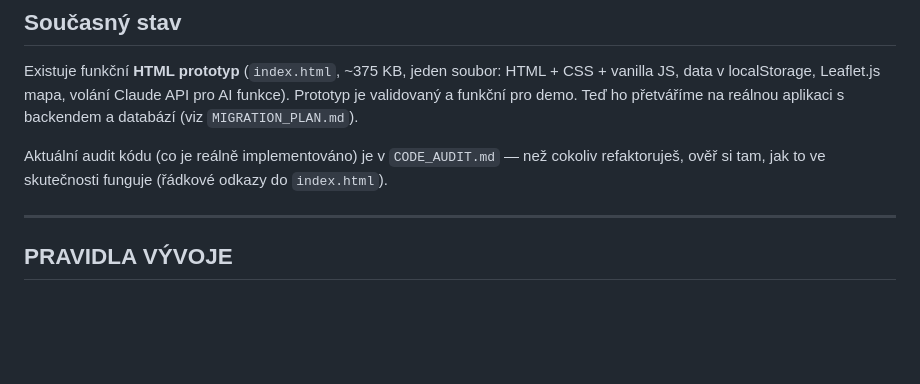
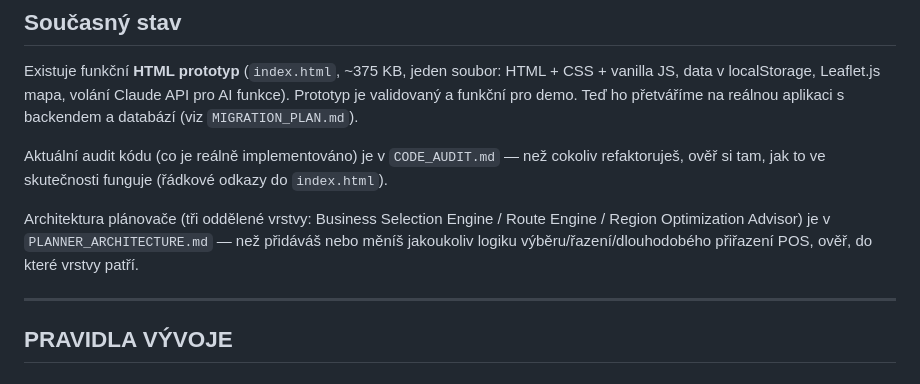
Before and after one commit to pavelhroch1-web/Allwyn-space, a Markdown page: docs/CLAUDE.md, the part around the change. Rendered like a GitHub page; blank space fills up the shorter version.

```diff
--- a/docs/CLAUDE.md
+++ b/docs/CLAUDE.md
@@ -12,6 +12,11 @@ Pavel — manažer ~27 merch techniků ve společnosti Allwyn (loterie, ČR). Ne
 Existuje funkční **HTML prototyp** (`index.html`, ~375 KB, jeden soubor: HTML + CSS + vanilla JS, data v localStorage, Leaflet.js mapa, volání Claude API pro AI funkce). Prototyp je validovaný a funkční pro demo. Teď ho přetváříme na reálnou aplikaci s backendem a databází (viz `MIGRATION_PLAN.md`).
 
 Aktuální audit kódu (co je reálně implementováno) je v `CODE_AUDIT.md` — než cokoliv refaktoruješ, ověř si tam, jak to ve skutečnosti funguje (řádkové odkazy do `index.html`).
+
+Architektura plánovače (tři oddělené vrstvy: Business Selection Engine /
+Route Engine / Region Optimization Advisor) je v `PLANNER_ARCHITECTURE.md`
+— než přidáváš nebo měníš jakoukoliv logiku výběru/řazení/dlouhodobého
+přiřazení POS, ověř, do které vrstvy patří.
 
 ---
 
```
Also changed, not shown: docs/PLANNER_ARCHITECTURE.md (added, +150 -0 lines).
